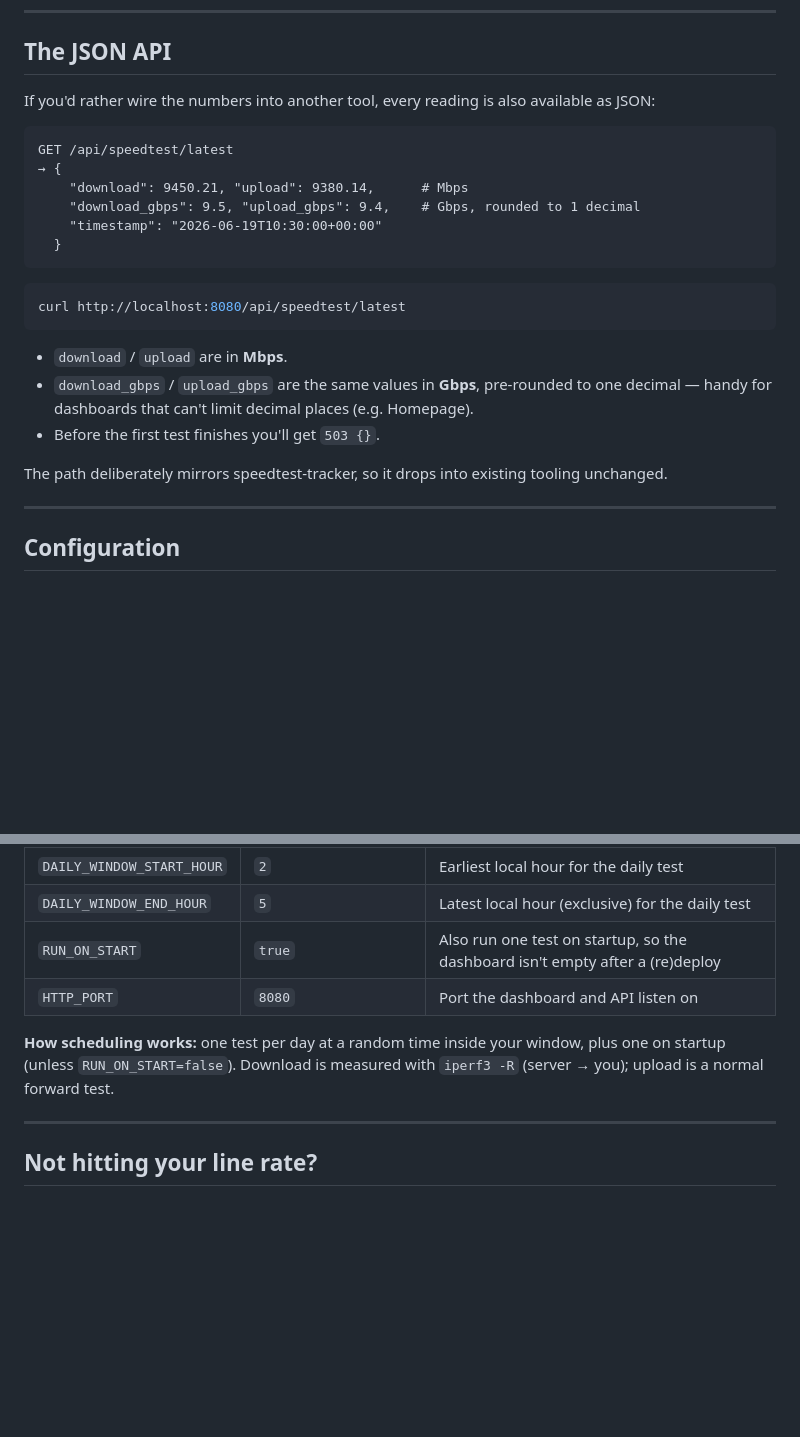
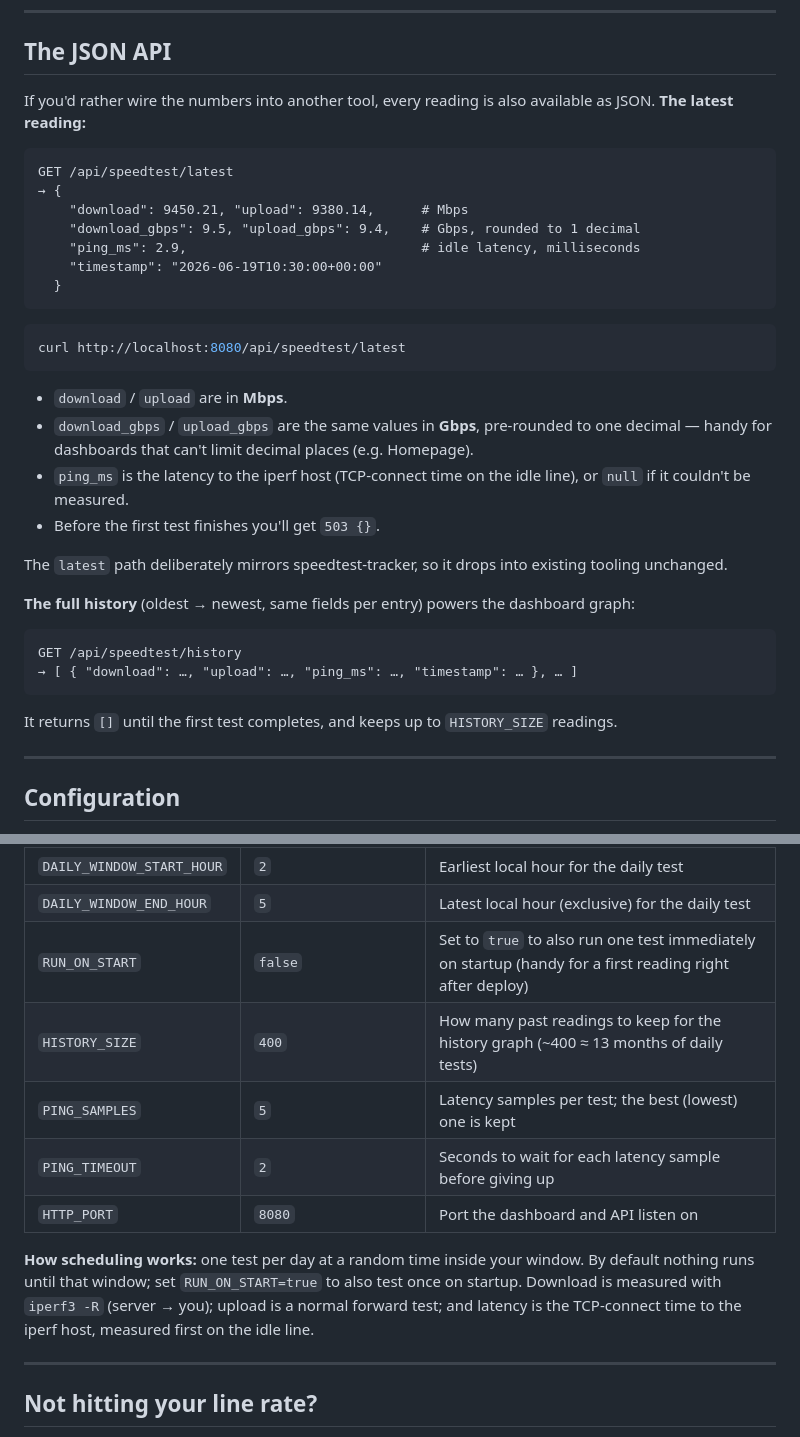
Before and after one commit to philippspinnler/iperf-speedtest, a Markdown page: README.md, 2 parts joined by grey strips. Drawn GitHub-style; blank space fills up the shorter version.

````diff
--- a/README.md
+++ b/README.md
@@ -57,13 +66,14 @@ length) and when it last measured.
 ## The JSON API
 
 If you'd rather wire the numbers into another tool, every reading is also available as
-JSON:
+JSON. **The latest reading:**
 
 ```
 GET /api/speedtest/latest
 → {
     "download": 9450.21, "upload": 9380.14,      # Mbps
     "download_gbps": 9.5, "upload_gbps": 9.4,    # Gbps, rounded to 1 decimal
+    "ping_ms": 2.9,                              # idle latency, milliseconds
     "timestamp": "2026-06-19T10:30:00+00:00"
   }
 ```
@@ -75,10 +85,21 @@ curl http://localhost:8080/api/speedtest/latest
 - `download` / `upload` are in **Mbps**.
 - `download_gbps` / `upload_gbps` are the same values in **Gbps**, pre-rounded to one
   decimal — handy for dashboards that can't limit decimal places (e.g. Homepage).
+- `ping_ms` is the latency to the iperf host (TCP-connect time on the idle line), or
+  `null` if it couldn't be measured.
 - Before the first test finishes you'll get `503 {}`.
 
-The path deliberately mirrors speedtest-tracker, so it drops into existing tooling
+The `latest` path deliberately mirrors speedtest-tracker, so it drops into existing tooling
 unchanged.
+
+**The full history** (oldest → newest, same fields per entry) powers the dashboard graph:
+
+```
+GET /api/speedtest/history
+→ [ { "download": …, "upload": …, "ping_ms": …, "timestamp": … }, … ]
+```
+
+It returns `[]` until the first test completes, and keeps up to `HISTORY_SIZE` readings.
 
 ---
 
@@ -97,12 +118,16 @@ the defaults target Init7.
 | `TZ` | `Europe/Zurich` | Timezone for the schedule window (needs OS tzdata) |
 | `DAILY_WINDOW_START_HOUR` | `2` | Earliest local hour for the daily test |
 | `DAILY_WINDOW_END_HOUR` | `5` | Latest local hour (exclusive) for the daily test |
-| `RUN_ON_START` | `true` | Also run one test on startup, so the dashboard isn't empty after a (re)deploy |
+| `RUN_ON_START` | `false` | Set to `true` to also run one test immediately on startup (handy for a first reading right after deploy) |
+| `HISTORY_SIZE` | `400` | How many past readings to keep for the history graph (~400 ≈ 13 months of daily tests) |
+| `PING_SAMPLES` | `5` | Latency samples per test; the best (lowest) one is kept |
+| `PING_TIMEOUT` | `2` | Seconds to wait for each latency sample before giving up |
 | `HTTP_PORT` | `8080` | Port the dashboard and API listen on |
 
-**How scheduling works:** one test per day at a random time inside your window, plus one
-on startup (unless `RUN_ON_START=false`). Download is measured with `iperf3 -R`
-(server → you); upload is a normal forward test.
+**How scheduling works:** one test per day at a random time inside your window. By default
+nothing runs until that window; set `RUN_ON_START=true` to also test once on startup.
+Download is measured with `iperf3 -R` (server → you); upload is a normal forward test; and
+latency is the TCP-connect time to the iperf host, measured first on the idle line.
 
 ---
 
````
Also changed, not shown: other parts of README.md (+19 -10 lines), docs/dashboard.png, 3 other files.
